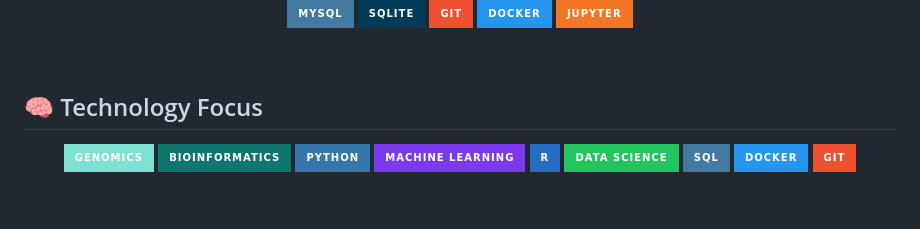
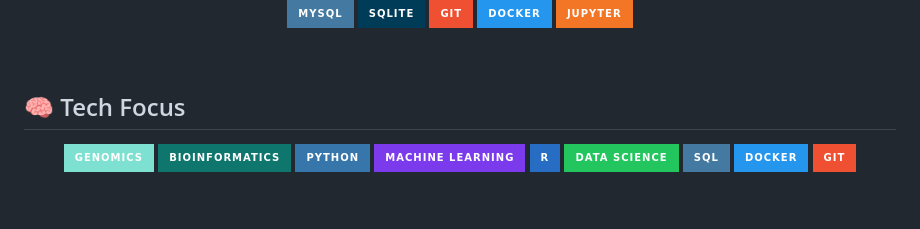
Before and after one commit to Abdussamed-1/Abdussamed-1, a Markdown page: README.md, the part around the change. Drawn GitHub-style; badges without logos.

Commit message:
Update section title from 'Technology Focus' to 'Tech Focus'

```diff
--- a/README.md
+++ b/README.md
@@ -75,7 +75,7 @@
 
 <br/>
 
-## 🧠 Technology Focus
+## 🧠 Tech Focus
 
 <div align="center">
 
```
